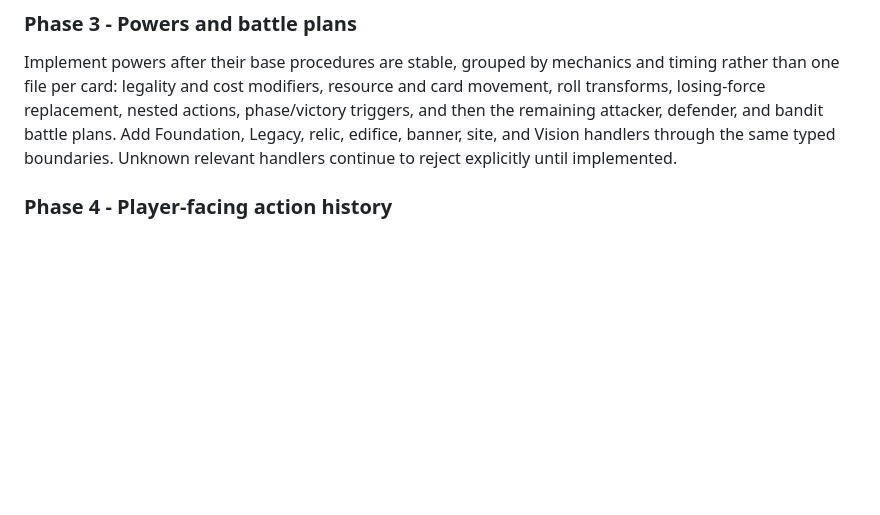
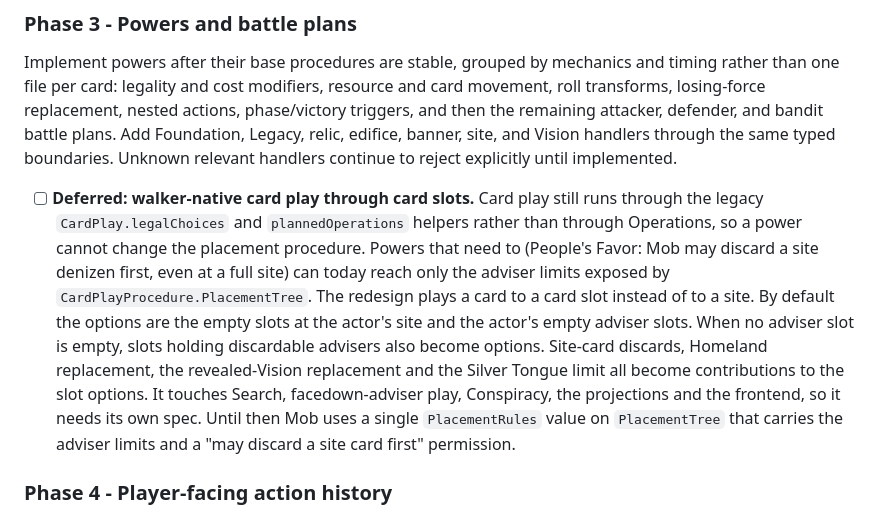
Before and after one commit to eNamorD/oathdigital, a Markdown page: docs/ROADMAP.md, the part around the change. Drawn GitHub-style; blank space fills up the shorter version.

Commit message:
docs: design and rulings for the first powers batch
Adds the engine-change and slicing design and the per-power rulings
gathered while grilling ~60 powers, and a ROADMAP note deferring the
card-slot redesign of card play.

Co-Authored-By: Claude Sonnet 5 <noreply@anthropic.com>

```diff
--- a/docs/ROADMAP.md
+++ b/docs/ROADMAP.md
@@ -117,6 +117,22 @@ phase/victory triggers, and then the remaining attacker, defender, and bandit
 battle plans. Add Foundation, Legacy, relic, edifice, banner, site, and Vision
 handlers through the same typed boundaries. Unknown relevant handlers continue
 to reject explicitly until implemented.
+
+- [ ] **Deferred: walker-native card play through card slots.** Card play still
+  runs through the legacy `CardPlay.legalChoices` and `plannedOperations` helpers
+  rather than through Operations, so a power cannot change the placement
+  procedure. Powers that need to (People's Favor: Mob may discard a site
+  denizen first, even at a full site) can today reach only the adviser limits
+  exposed by `CardPlayProcedure.PlacementTree`. The redesign plays a card to a
+  card slot instead of to a site. By default the options are the empty slots
+  at the actor's site and the actor's empty adviser slots. When no adviser slot
+  is empty, slots holding discardable advisers also become options. Site-card
+  discards, Homeland replacement, the revealed-Vision replacement and the
+  Silver Tongue limit all become contributions to the slot options. It touches
+  Search, facedown-adviser play, Conspiracy, the projections and the frontend,
+  so it needs its own spec. Until then Mob uses a single `PlacementRules` value
+  on `PlacementTree` that carries the adviser limits and a
+  "may discard a site card first" permission.
 
 ### Phase 4 - Player-facing action history
 
```
Also changed, not shown: 2 other files.
